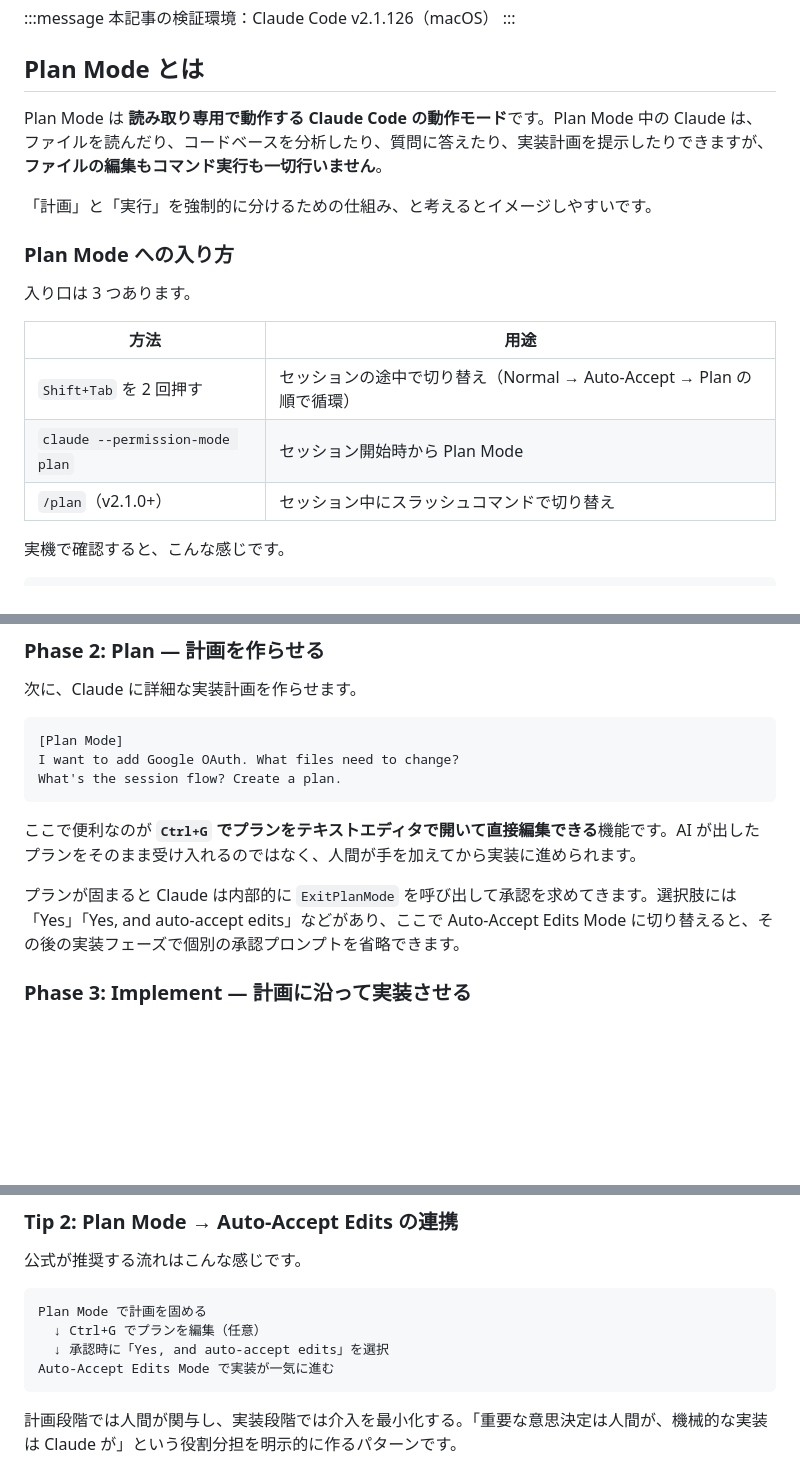
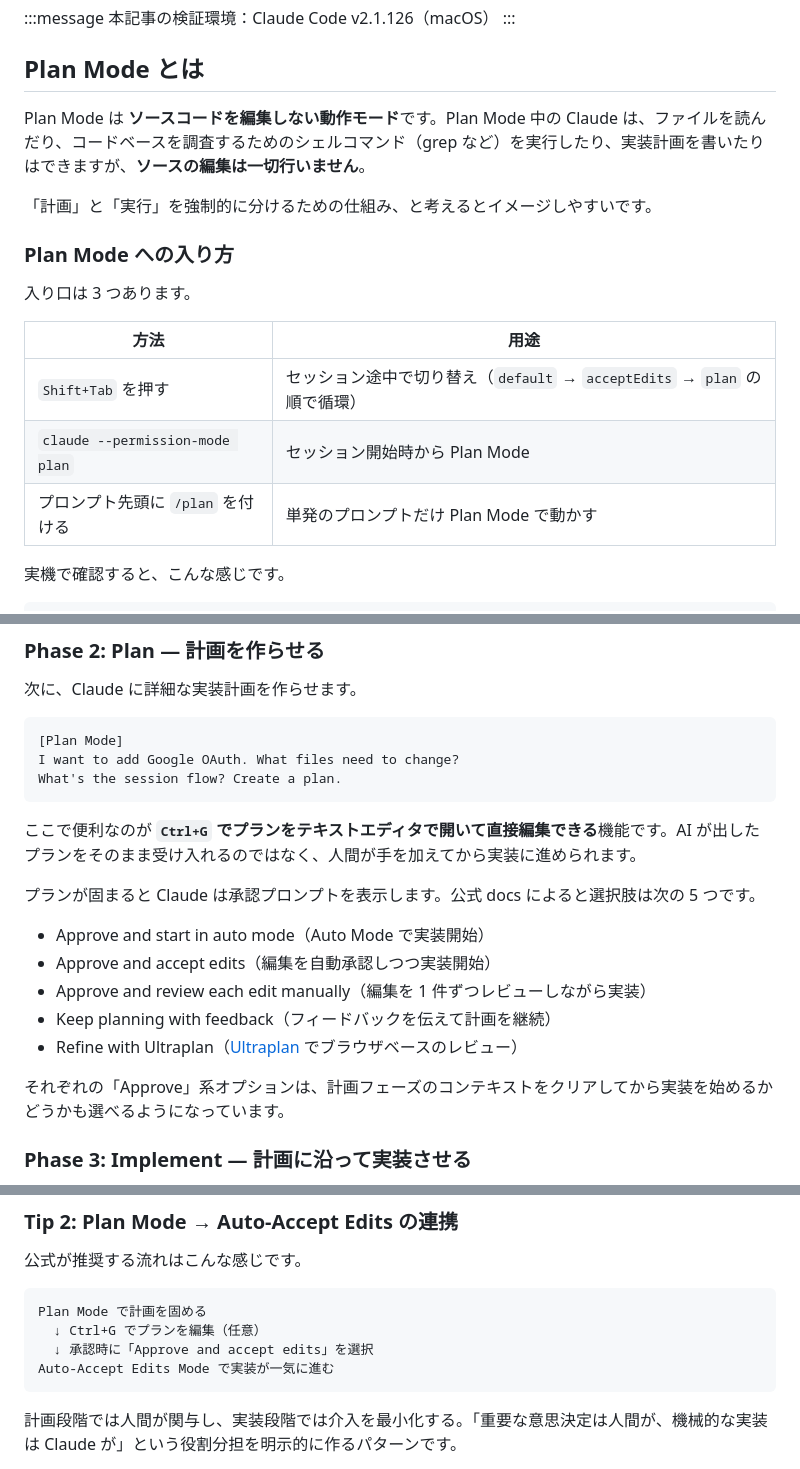
Before and after one commit to inoh/zenn, a Markdown page: articles/2026-05-01-claude-code-plan-mode-workflow.md, 3 parts joined by grey strips. GitHub-like rendering; blank space fills up the shorter version.

Commit message:
公式docs検証で見つかった3つの誤りを修正
- Plan Modeはシェルコマンド実行を許可（grep等）。ファイル編集のみ禁止
- /planは単発プロンプトのprefix用途で、セッション切替には使えない
- 承認後の選択肢は「Yes/Yes, and auto-accept edits」ではなく
  公式の5択（Approve and start in auto mode 等）に修正

Co-Authored-By: Claude Opus 4.7 (1M context) <noreply@anthropic.com>

````diff
--- a/articles/2026-05-01-claude-code-plan-mode-workflow.md
+++ b/articles/2026-05-01-claude-code-plan-mode-workflow.md
@@ -30,7 +30,7 @@ Anthropic 公式の Best Practices にも、このことがそのまま書かれ
 
 ## Plan Mode とは
 
-Plan Mode は **読み取り専用で動作する Claude Code の動作モード**です。Plan Mode 中の Claude は、ファイルを読んだり、コードベースを分析したり、質問に答えたり、実装計画を提示したりできますが、**ファイルの編集もコマンド実行も一切行いません**。
+Plan Mode は **ソースコードを編集しない動作モード**です。Plan Mode 中の Claude は、ファイルを読んだり、コードベースを調査するためのシェルコマンド（grep など）を実行したり、実装計画を書いたりはできますが、**ソースの編集は一切行いません**。
 
 「計画」と「実行」を強制的に分けるための仕組み、と考えるとイメージしやすいです。
 
@@ -40,9 +40,9 @@ Plan Mode は **読み取り専用で動作する Claude Code の動作モード
 
 | 方法 | 用途 |
 |---|---|
-| `Shift+Tab` を 2 回押す | セッションの途中で切り替え（Normal → Auto-Accept → Plan の順で循環） |
+| `Shift+Tab` を押す | セッション途中で切り替え（`default` → `acceptEdits` → `plan` の順で循環） |
 | `claude --permission-mode plan` | セッション開始時から Plan Mode |
-| `/plan`（v2.1.0+） | セッション中にスラッシュコマンドで切り替え |
+| プロンプト先頭に `/plan` を付ける | 単発のプロンプトだけ Plan Mode で動かす |
 
 実機で確認すると、こんな感じです。
 
@@ -100,7 +100,15 @@ What's the session flow? Create a plan.
 
 ここで便利なのが **`Ctrl+G` でプランをテキストエディタで開いて直接編集できる**機能です。AI が出したプランをそのまま受け入れるのではなく、人間が手を加えてから実装に進められます。
 
-プランが固まると Claude は内部的に `ExitPlanMode` を呼び出して承認を求めてきます。選択肢には「Yes」「Yes, and auto-accept edits」などがあり、ここで Auto-Accept Edits Mode に切り替えると、その後の実装フェーズで個別の承認プロンプトを省略できます。
+プランが固まると Claude は承認プロンプトを表示します。公式 docs によると選択肢は次の 5 つです。
+
+- Approve and start in auto mode（Auto Mode で実装開始）
+- Approve and accept edits（編集を自動承認しつつ実装開始）
+- Approve and review each edit manually（編集を 1 件ずつレビューしながら実装）
+- Keep planning with feedback（フィードバックを伝えて計画を継続）
+- Refine with Ultraplan（[Ultraplan](https://code.claude.com/docs/en/ultraplan) でブラウザベースのレビュー）
+
+それぞれの「Approve」系オプションは、計画フェーズのコンテキストをクリアしてから実装を始めるかどうかも選べるようになっています。
 
 ### Phase 3: Implement — 計画に沿って実装させる
 
@@ -219,7 +227,7 @@ Plan Mode は万能ではありません。公式 docs は次のように釘を
 ```
 Plan Mode で計画を固める
   ↓ Ctrl+G でプランを編集（任意）
-  ↓ 承認時に「Yes, and auto-accept edits」を選択
+  ↓ 承認時に「Approve and accept edits」を選択
 Auto-Accept Edits Mode で実装が一気に進む
 ```
 
````
